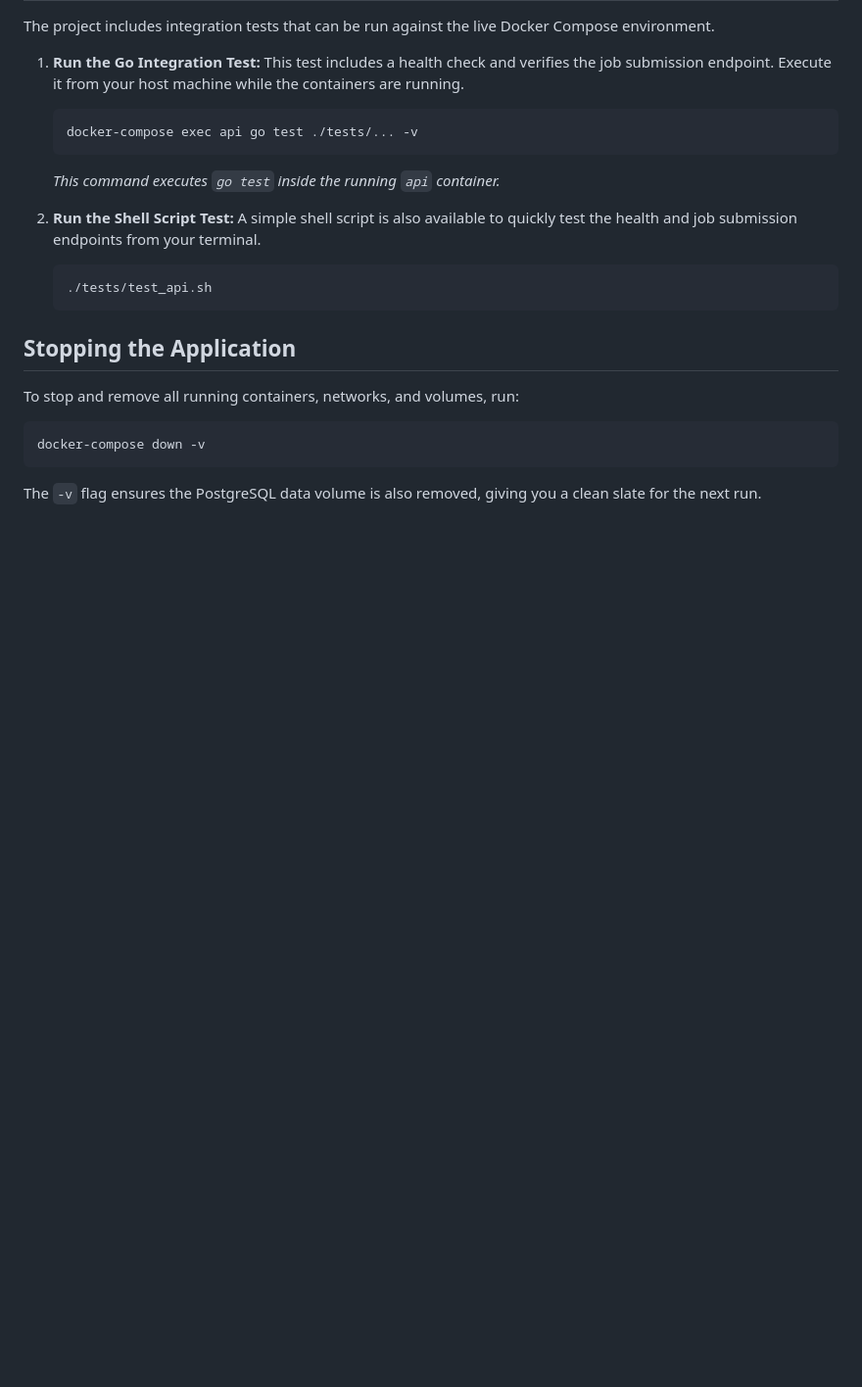
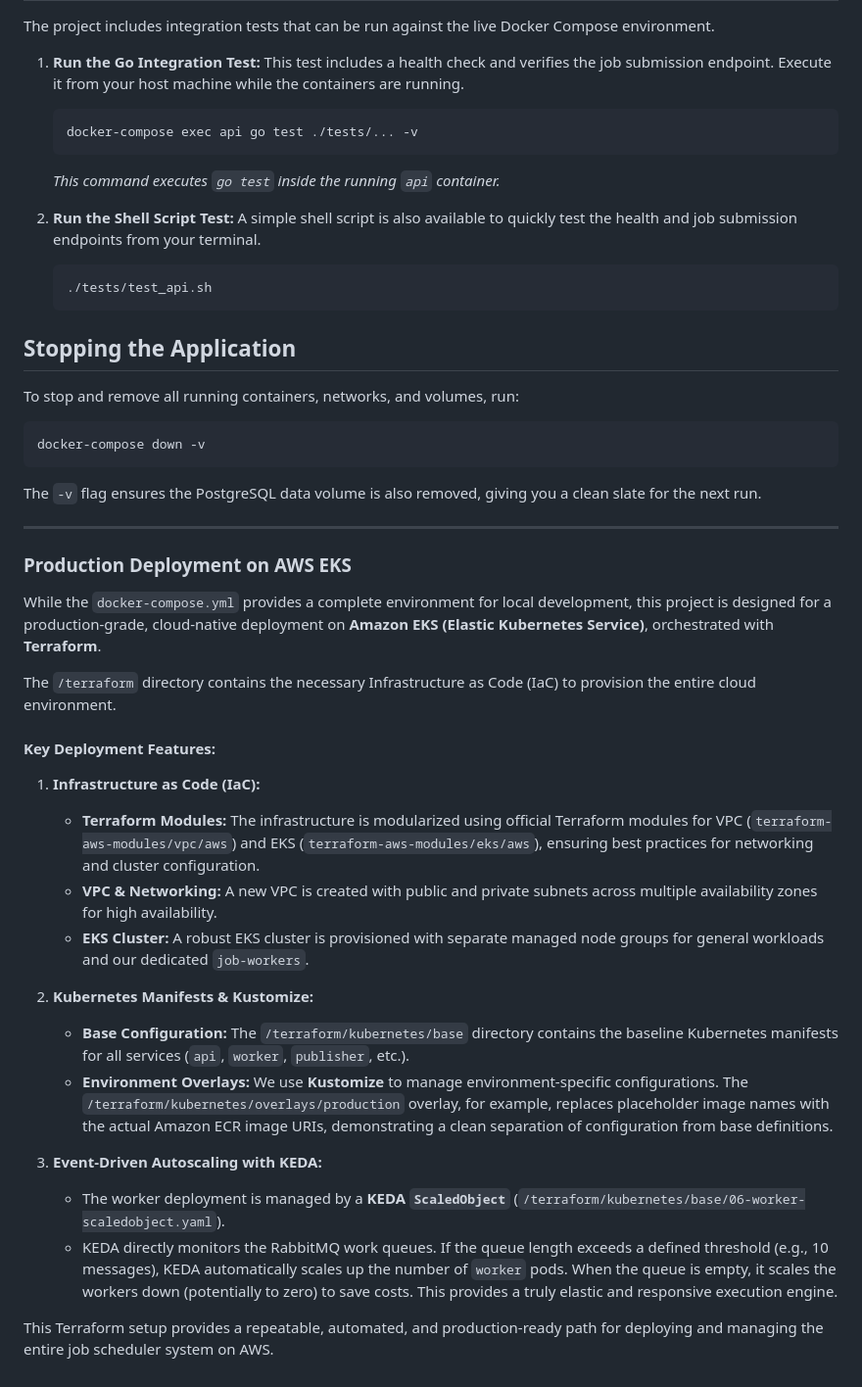
Before and after one commit to Soneshaps/distributed-job-scheduler, a Markdown page: README.md, the part around the change. Shown at 98% size. Rendered like a GitHub page; blank space fills up the shorter version.

Commit message:
docs: Add  Deployment on AWS EKS in README

````diff
--- a/README.md
+++ b/README.md
@@ -245,3 +245,29 @@ To stop and remove all running containers, networks, and volumes, run:
 docker-compose down -v
 ```
 The `-v` flag ensures the PostgreSQL data volume is also removed, giving you a clean slate for the next run.
+
+
+---
+
+### **Production Deployment on AWS EKS**
+
+While the `docker-compose.yml` provides a complete environment for local development, this project is designed for a production-grade, cloud-native deployment on **Amazon EKS (Elastic Kubernetes Service)**, orchestrated with **Terraform**.
+
+The `/terraform` directory contains the necessary Infrastructure as Code (IaC) to provision the entire cloud environment.
+
+#### **Key Deployment Features:**
+
+1.  **Infrastructure as Code (IaC):**
+    *   **Terraform Modules:** The infrastructure is modularized using official Terraform modules for VPC (`terraform-aws-modules/vpc/aws`) and EKS (`terraform-aws-modules/eks/aws`), ensuring best practices for networking and cluster configuration.
+    *   **VPC & Networking:** A new VPC is created with public and private subnets across multiple availability zones for high availability.
+    *   **EKS Cluster:** A robust EKS cluster is provisioned with separate managed node groups for general workloads and our dedicated `job-workers`.
+
+2.  **Kubernetes Manifests & Kustomize:**
+    *   **Base Configuration:** The `/terraform/kubernetes/base` directory contains the baseline Kubernetes manifests for all services (`api`, `worker`, `publisher`, etc.).
+    *   **Environment Overlays:** We use **Kustomize** to manage environment-specific configurations. The `/terraform/kubernetes/overlays/production` overlay, for example, replaces placeholder image names with the actual Amazon ECR image URIs, demonstrating a clean separation of configuration from base definitions.
+
+3.  **Event-Driven Autoscaling with KEDA:**
+    *   The worker deployment is managed by a **KEDA `ScaledObject`** (`/terraform/kubernetes/base/06-worker-scaledobject.yaml`).
+    *   KEDA directly monitors the RabbitMQ work queues. If the queue length exceeds a defined threshold (e.g., 10 messages), KEDA automatically scales up the number of `worker` pods. When the queue is empty, it scales the workers down (potentially to zero) to save costs. This provides a truly elastic and responsive execution engine.
+
+This Terraform setup provides a repeatable, automated, and production-ready path for deploying and managing the entire job scheduler system on AWS.
````
